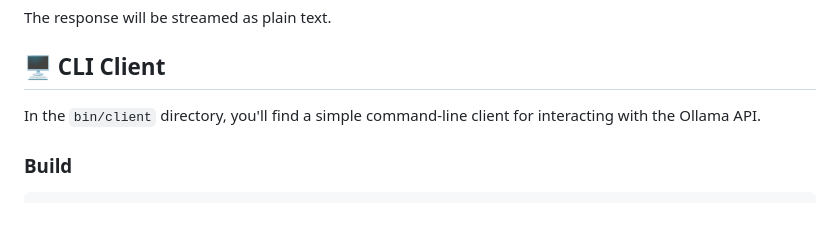
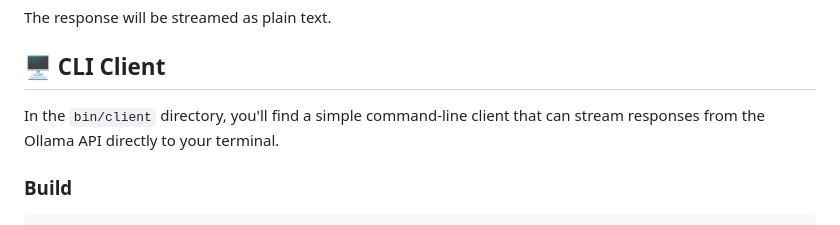
Before and after one commit to podanypepa/gorag, a Markdown page: README.md, the part around the change. GitHub-like rendering.

```diff
--- a/README.md
+++ b/README.md
@@ -70,7 +70,7 @@ The response will be streamed as plain text.
 
 ## 🖥️ CLI Client
 
-In the `bin/client` directory, you'll find a simple command-line client for interacting with the Ollama API.
+In the `bin/client` directory, you'll find a simple command-line client that can stream responses from the Ollama API directly to your terminal.
 
 ### Build
 
```
